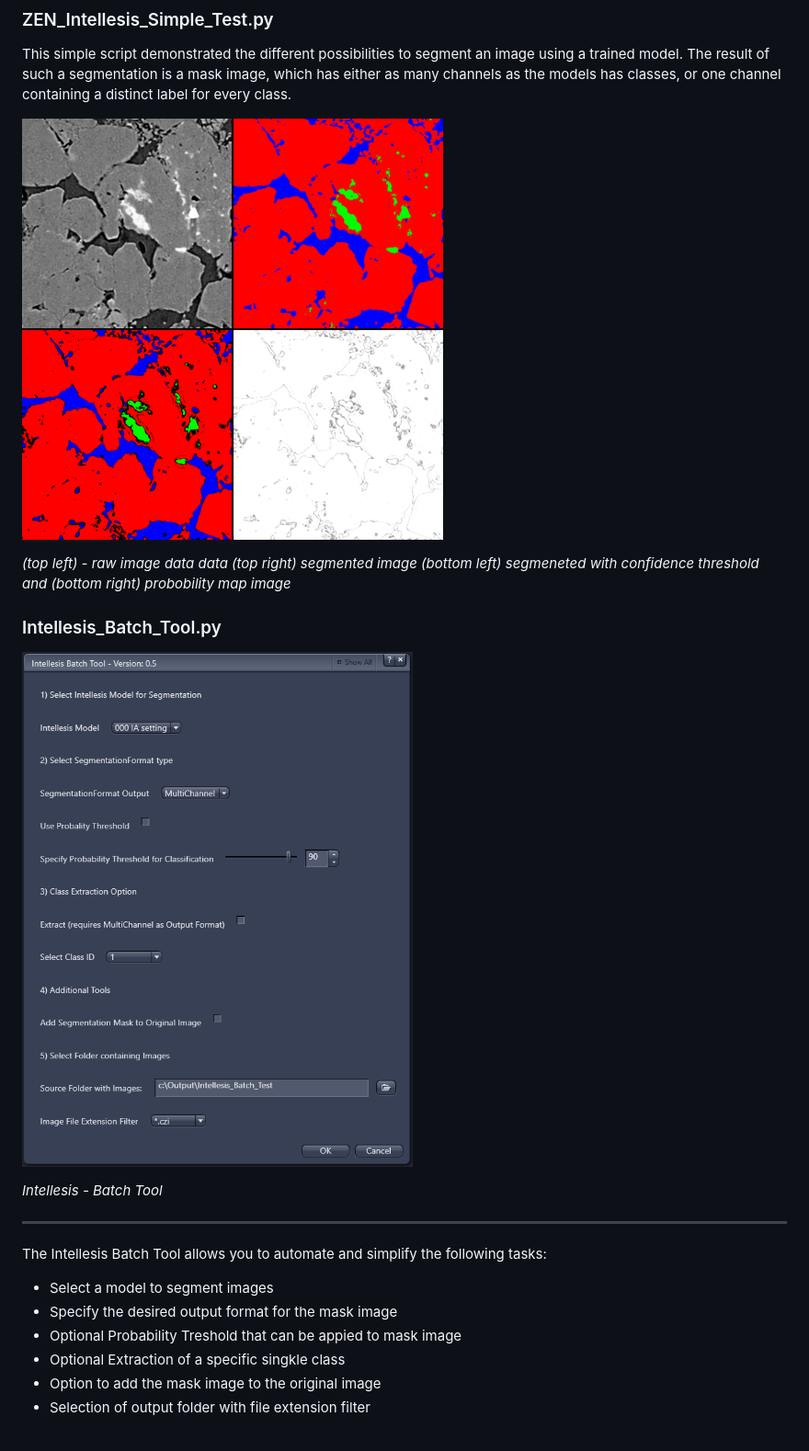
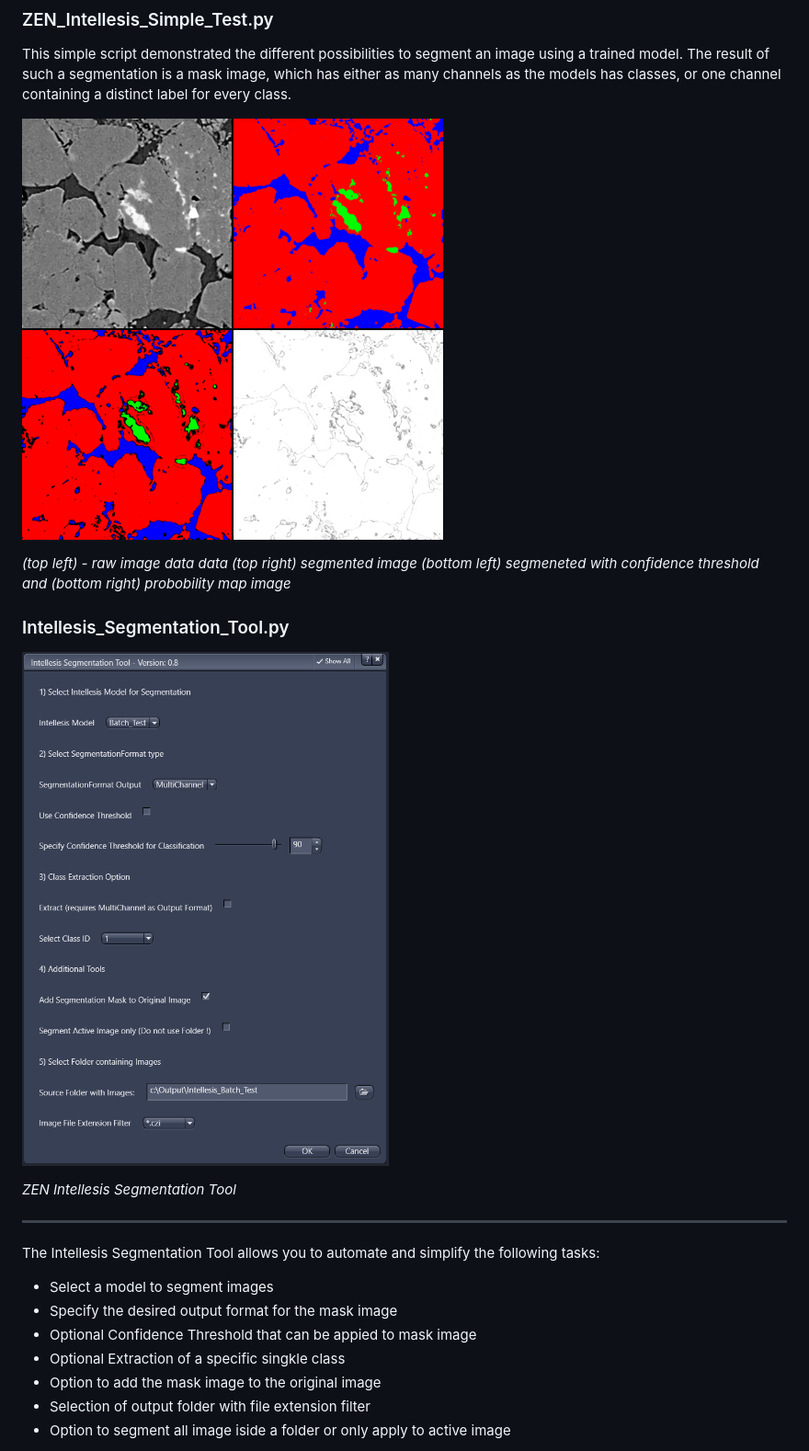
Before and after one commit to zeiss-microscopy/OAD, a Markdown page: Scripts/Intellesis_and_MachineLearning/README.md, the part around one of its changes. Shown at 92% size. GitHub-like rendering; pictures changed too: Images/intellesis_batch.png.

```diff
--- a/Scripts/Intellesis_and_MachineLearning/README.md
+++ b/Scripts/Intellesis_and_MachineLearning/README.md
@@ -85,5 +85,5 @@ This simple script demonstrated the different possibilities to segment an image
 
 *(top left) - raw image data data (top right) segmented image (bottom left) segmeneted with confidence threshold and (bottom right) probobility map image*
 
-### Intellesis_Batch_Tool.py
+### Intellesis_Segmentation_Tool.py
 
@@ -91,14 +91,15 @@ This simple script demonstrated the different possibilities to segment an image
 
-*Intellesis - Batch Tool*
+*ZEN Intellesis Segmentation Tool*
 
 ***
 
-The Intellesis Batch Tool allows you to automate and simplify the following tasks:
+The Intellesis Segmentation Tool allows you to automate and simplify the following tasks:
 
 - Select a model to segment images
 - Specify the desired output format for the mask image
-- Optional Probability Treshold that can be appied to mask image
+- Optional Confidence Threshold that can be appied to mask image
 - Optional Extraction of a specific singkle class
 - Option to add the mask image to the original image
 - Selection of output folder with file extension filter
+- Option to segment all image iside a folder or only apply to active image
 
```
Also changed, not shown: other parts of Scripts/Intellesis_and_MachineLearning/README.md (+33 -3 lines), Images/intellesis_batch_singleCH2.png (added), Images/intellesis_batch_singleCH_result.png (added), 1 other file.
